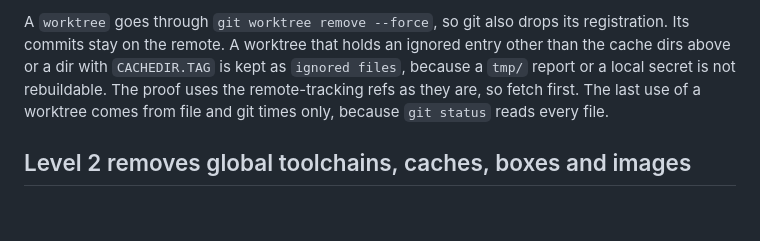
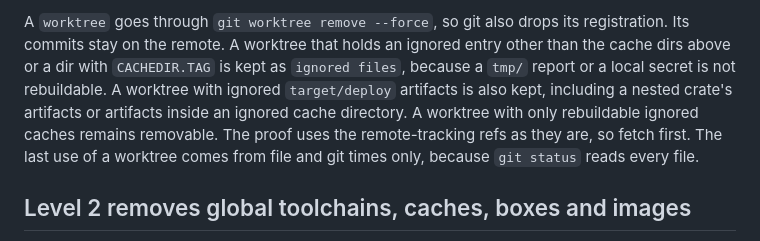
Before and after one commit to kronael/tools, a Markdown page: diskclean/README.md, the part around the change. Drawn GitHub-style; blank space fills up the shorter version.

Commit message:
docs(diskclean): State worktree deployment retention

```diff
--- a/diskclean/README.md
+++ b/diskclean/README.md
@@ -38,6 +38,9 @@ A `worktree` goes through `git worktree remove --force`, so git also drops its
 registration. Its commits stay on the remote. A worktree that holds an ignored
 entry other than the cache dirs above or a dir with `CACHEDIR.TAG` is kept as
 `ignored files`, because a `tmp/` report or a local secret is not rebuildable.
+A worktree with ignored `target/deploy` artifacts is also kept, including a
+nested crate's artifacts or artifacts inside an ignored cache directory.
+A worktree with only rebuildable ignored caches remains removable.
 The proof uses the remote-tracking refs as they are, so fetch first. The last
 use of a worktree comes from file and git times only, because `git status`
 reads every file.
```
Also changed, not shown: BUGS.md (+0 -7 lines).
